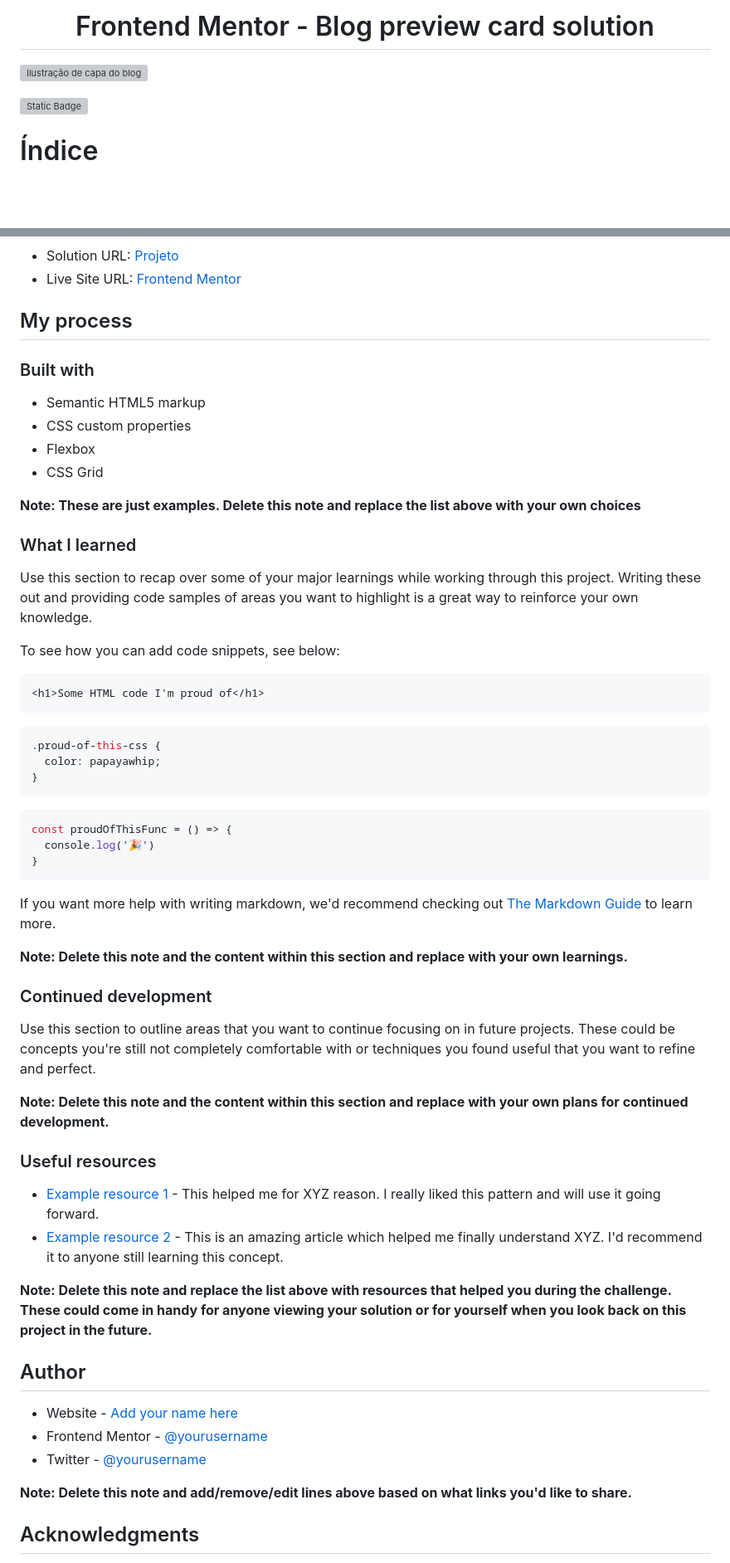
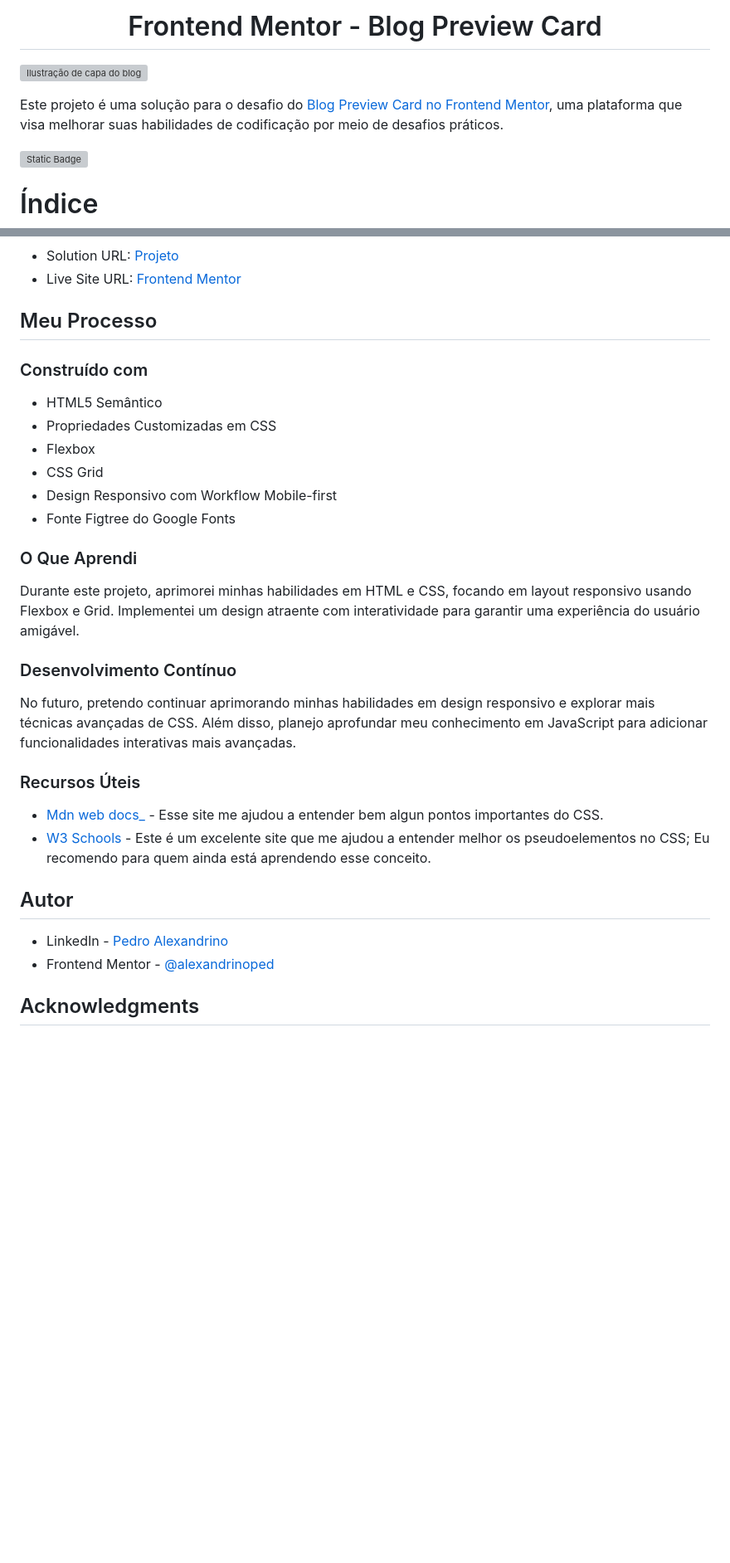
Before and after one commit to alexandrinoped/blog-preview-card, a Markdown page: README.md, 2 parts joined by grey strips. Shown: that part at 83% size. GitHub-like rendering; blank space fills up the shorter version; grey boxes are pictures that could not be loaded.

````diff
--- a/README.md
+++ b/README.md
@@ -1,8 +1,8 @@
-<h1 align="center"> Frontend Mentor - Blog preview card solution </h1>
+<h1 align="center"> Frontend Mentor - Blog Preview Card </h1>
 
 ![Ilustração de capa do blog](https://github.com/alexandrinoped/blog-preview-card/assets/133719080/ed092520-5a5b-47b5-a781-816e09f56307)
 
-
+Este projeto é uma solução para o desafio do [Blog Preview Card no Frontend Mentor](https://www.frontendmentor.io/challenges/blog-preview-card-ckPaj01IcS), uma plataforma que visa melhorar suas habilidades de codificação por meio de desafios práticos.
 
 
 <img alt="Static Badge" src="https://img.shields.io/badge/https%3A%2F%2Fgithub.com%2Falexandrinoped%2Fblog-preview-card">
@@ -37,61 +37,39 @@ ao passar o mouse sobre o título ele deve ficar na cor amarela, ao passar sobre
 - Solution URL: [Projeto](https://alexandrinoped.github.io/blog-preview-card/)
 - Live Site URL: [Frontend Mentor](https://www.frontendmentor.io/challenges/blog-preview-card-ckPaj01IcS/hub)
 
-## My process
+## Meu Processo
 
-### Built with
+### Construído com
 
-- Semantic HTML5 markup
-- CSS custom properties
+- HTML5 Semântico
+- Propriedades Customizadas em CSS
 - Flexbox
 - CSS Grid
+- Design Responsivo com Workflow Mobile-first
+- Fonte Figtree do Google Fonts
 
-**Note: These are just examples. Delete this note and replace the list above with your own choices**
 
-### What I learned
+### O Que Aprendi
 
-Use this section to recap over some of your major learnings while working through this project. Writing these out and providing code samples of areas you want to highlight is a great way to reinforce your own knowledge.
+Durante este projeto, aprimorei minhas habilidades em HTML e CSS, focando em layout responsivo usando Flexbox e Grid.
+Implementei um design atraente com interatividade para garantir uma experiência do usuário amigável.
 
-To see how you can add code snippets, see below:
+### Desenvolvimento Contínuo
 
-```html
-<h1>Some HTML code I'm proud of</h1>
-```
-```css
-.proud-of-this-css {
-  color: papayawhip;
-}
-```
-```js
-const proudOfThisFunc = () => {
-  console.log('🎉')
-}
-```
+No futuro, pretendo continuar aprimorando minhas habilidades em design responsivo e explorar mais técnicas avançadas de CSS. Além disso, planejo aprofundar meu conhecimento em JavaScript para adicionar funcionalidades interativas mais avançadas.
 
-If you want more help with writing markdown, we'd recommend checking out [The Markdown Guide](https://www.markdownguide.org/) to learn more.
+### Recursos Úteis
 
-**Note: Delete this note and the content within this section and replace with your own learnings.**
+- [Mdn web docs_](https://developer.mozilla.org/pt-BR/docs/Web/CSS) - Esse site me ajudou a entender bem algun pontos importantes do CSS.
+- [W3 Schools](https://www.w3schools.com/css/default.asp) - Este é um excelente site que me ajudou a entender melhor os pseudoelementos no CSS; Eu recomendo para quem ainda está aprendendo esse conceito.
 
-### Continued development
 
-Use this section to outline areas that you want to continue focusing on in future projects. These could be concepts you're still not completely comfortable with or techniques you found useful that you want to refine and perfect.
+## Autor
 
-**Note: Delete this note and the content within this section and replace with your own plans for continued development.**
+- LinkedIn - [Pedro Alexandrino](https://www.linkedin.com/in/pedro-alexandrino/)
+- Frontend Mentor - [@alexandrinoped](https://www.frontendmentor.io/profile/alexandrinoped)
 
-### Useful resources
 
-- [Example resource 1](https://www.example.com) - This helped me for XYZ reason. I really liked this pattern and will use it going forward.
-- [Example resource 2](https://www.example.com) - This is an amazing article which helped me finally understand XYZ. I'd recommend it to anyone still learning this concept.
-
-**Note: Delete this note and replace the list above with resources that helped you during the challenge. These could come in handy for anyone viewing your solution or for yourself when you look back on this project in the future.**
-
-## Author
-
-- Website - [Add your name here](https://www.your-site.com)
-- Frontend Mentor - [@yourusername](https://www.frontendmentor.io/profile/yourusername)
-- Twitter - [@yourusername](https://www.twitter.com/yourusername)
-
-**Note: Delete this note and add/remove/edit lines above based on what links you'd like to share.**
 
 ## Acknowledgments
 
````
Also changed, not shown: other parts of README.md (+3 -3 lines).
